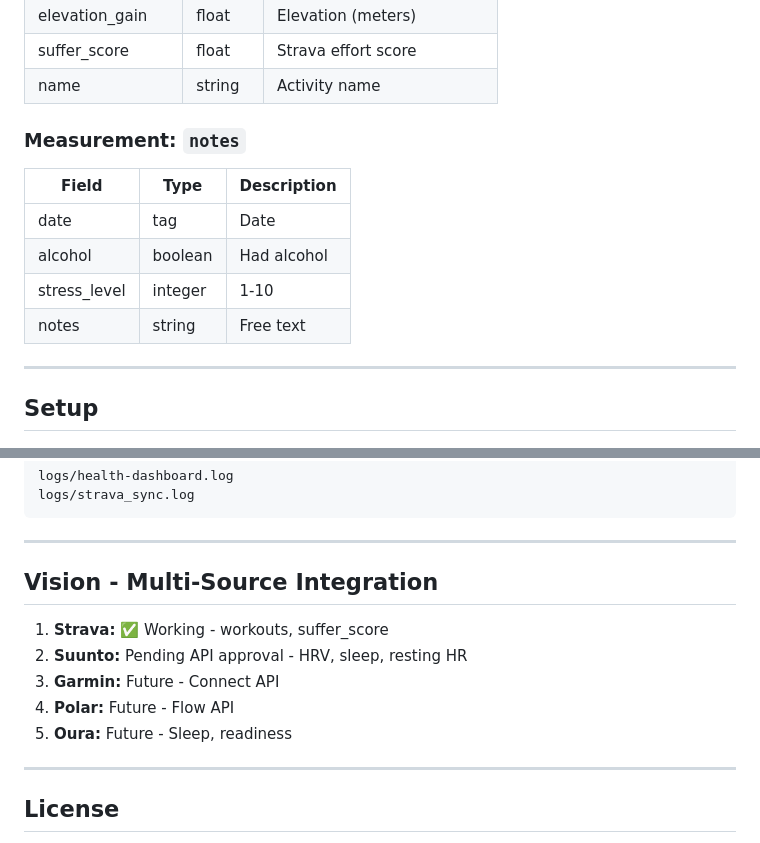
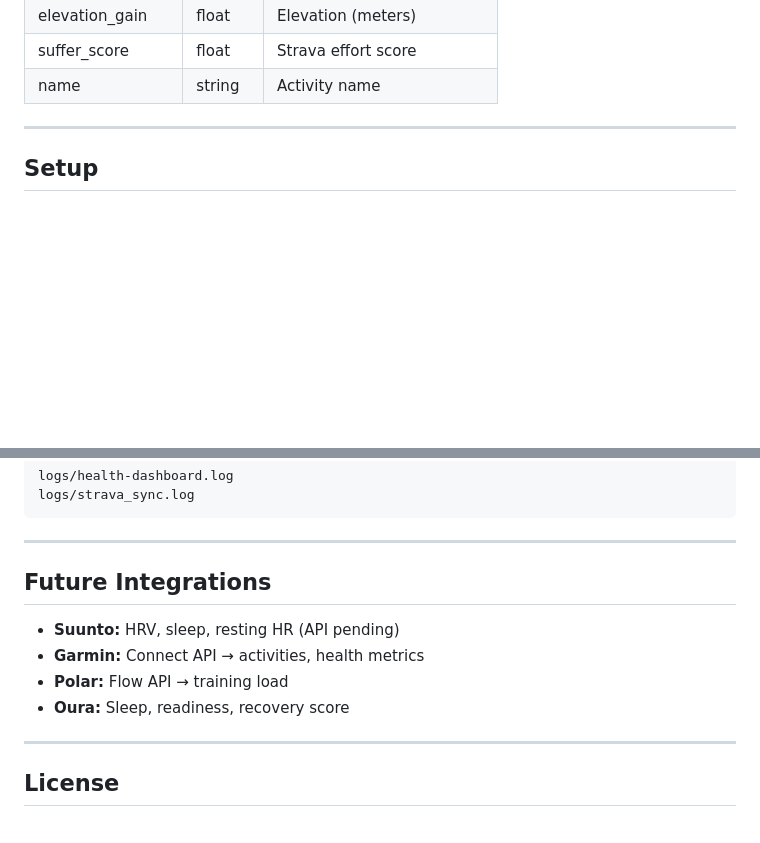
Before and after one commit to ElClawdia/auroran-health-dashboard, a Markdown page: README.md, 2 parts joined by grey strips. Rendered like a GitHub page; blank space fills up the shorter version.

```diff
--- a/README.md
+++ b/README.md
@@ -92,14 +104,6 @@ Suunto → (pending API) → InfluxDB → Dashboard
 | elevation_gain | float | Elevation (meters) |
 | suffer_score | float | Strava effort score |
 | name | string | Activity name |
-
-### Measurement: `notes`
-| Field | Type | Description |
-|-------|------|-------------|
-| date | tag | Date |
-| alcohol | boolean | Had alcohol |
-| stress_level | integer | 1-10 |
-| notes | string | Free text |
 
 ---
 
@@ -158,13 +162,12 @@ logs/strava_sync.log
 
 ---
 
-## Vision - Multi-Source Integration
+## Future Integrations
 
-1. **Strava:** ✅ Working - workouts, suffer_score
-2. **Suunto:** Pending API approval - HRV, sleep, resting HR
-3. **Garmin:** Future - Connect API
-4. **Polar:** Future - Flow API
-5. **Oura:** Future - Sleep, readiness
+- **Suunto:** HRV, sleep, resting HR (API pending)
+- **Garmin:** Connect API → activities, health metrics
+- **Polar:** Flow API → training load
+- **Oura:** Sleep, readiness, recovery score
 
 ---
 
```
Also changed, not shown: other parts of README.md (+20 -8 lines).
